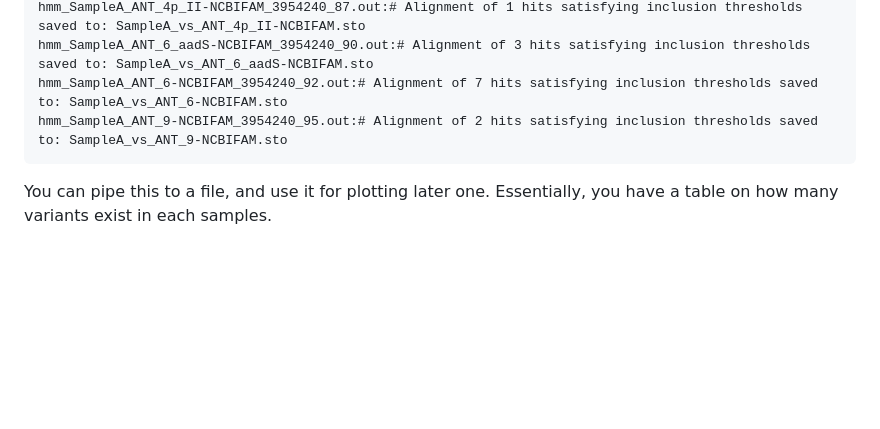
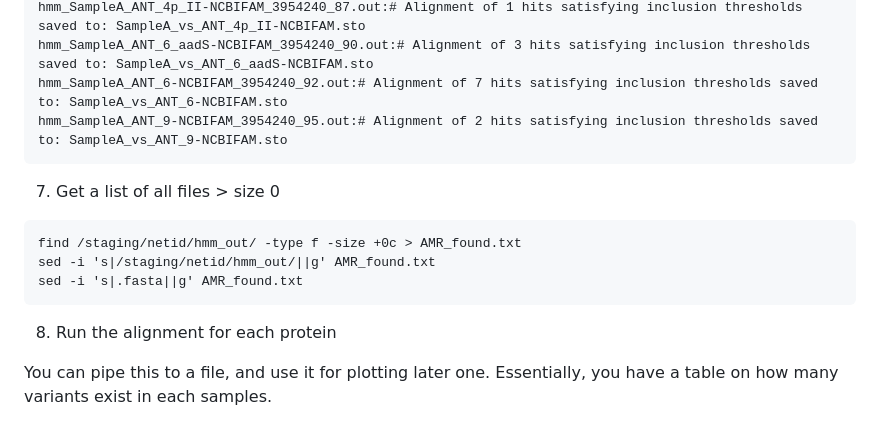
Before and after one commit to patriciatran/amr-ecoevo, a Markdown page: README.md, the part around the change. Rendered like a GitHub page; blank space fills up the shorter version.

Commit message:
Added partial mafft instructions

````diff
--- a/README.md
+++ b/README.md
@@ -93,6 +93,18 @@ hmm_SampleA_ANT_6-NCBIFAM_3954240_92.out:# Alignment of 7 hits satisfying inclus
 hmm_SampleA_ANT_9-NCBIFAM_3954240_95.out:# Alignment of 2 hits satisfying inclusion thresholds saved to: SampleA_vs_ANT_9-NCBIFAM.sto
 ```
 
+7. Get a list of all files > size 0
+
+```
+find /staging/netid/hmm_out/ -type f -size +0c > AMR_found.txt
+sed -i 's|/staging/netid/hmm_out/||g' AMR_found.txt
+sed -i 's|.fasta||g' AMR_found.txt
+```
+
+8. Run the alignment for each protein
+
+
+
 You can pipe this to a file, and use it for plotting later one. Essentially, you have a table on how many variants exist in each samples.
 
 # What's next
````
